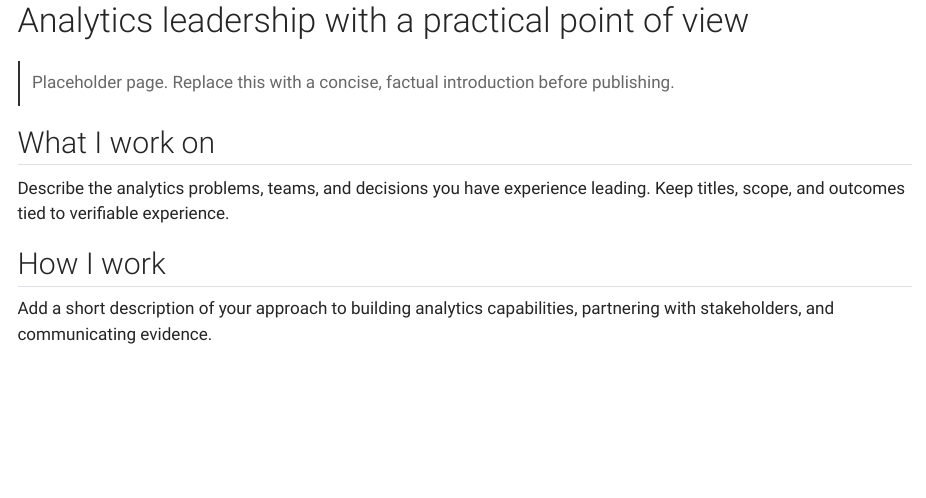
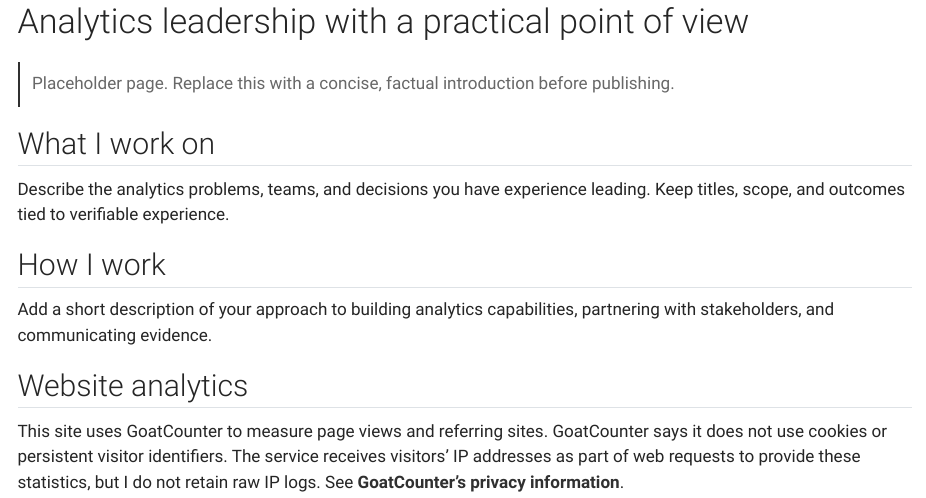
Before and after one commit to git-er/git-er.github.io, a Quarto document (about.qmd): the page in a window 1100 px wide, from 60 px down before the commit and from 50 px down after it, so that both start at the same text. Rendered offline with R 4.5, knitr and Pandoc in place of Quarto, with nearby package versions.

Commit message:
Added GoatCounter and privacy disclaimers.

```diff
--- a/_quarto.yml
+++ b/_quarto.yml
@@ -36,3 +36,4 @@ format:
     code-fold: true
     code-tools: false
     smooth-scroll: true
+    include-in-header: goatcounter.html
--- a/about.qmd
+++ b/about.qmd
@@ -18,4 +18,8 @@ Describe the analytics problems, teams, and decisions you have experience leadin
 
 Add a short description of your approach to building analytics capabilities, partnering with stakeholders, and communicating evidence.
 
+## Website analytics
+
+This site uses GoatCounter to measure page views and referring sites. GoatCounter says it does not use cookies or persistent visitor identifiers. The service receives visitors’ IP addresses as part of web requests to provide these statistics, but I do not retain raw IP logs. See [GoatCounter’s privacy information](https://www.goatcounter.com/privacy).
+
 :::
```
Also changed, not shown: docs/search.json, goatcounter.html (added), 9 other files.
